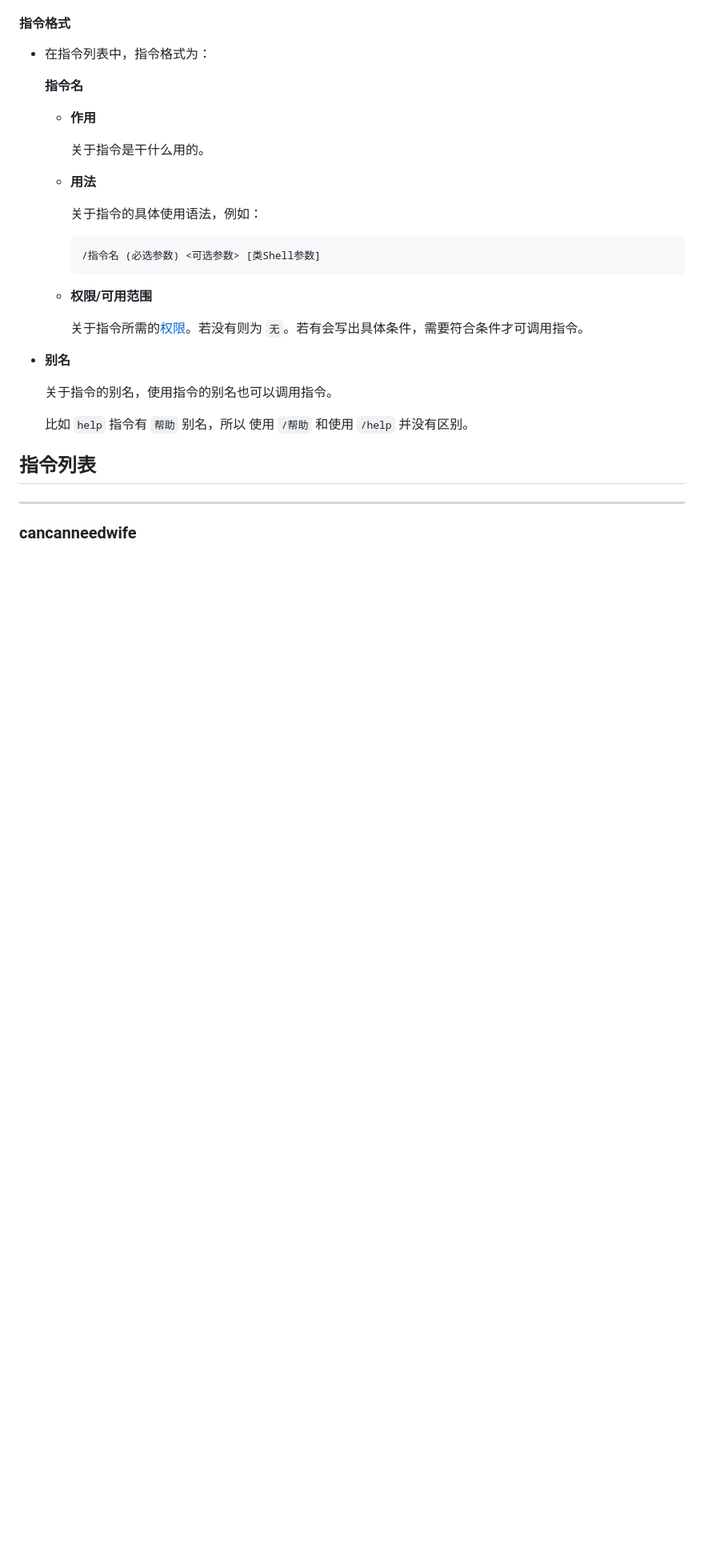
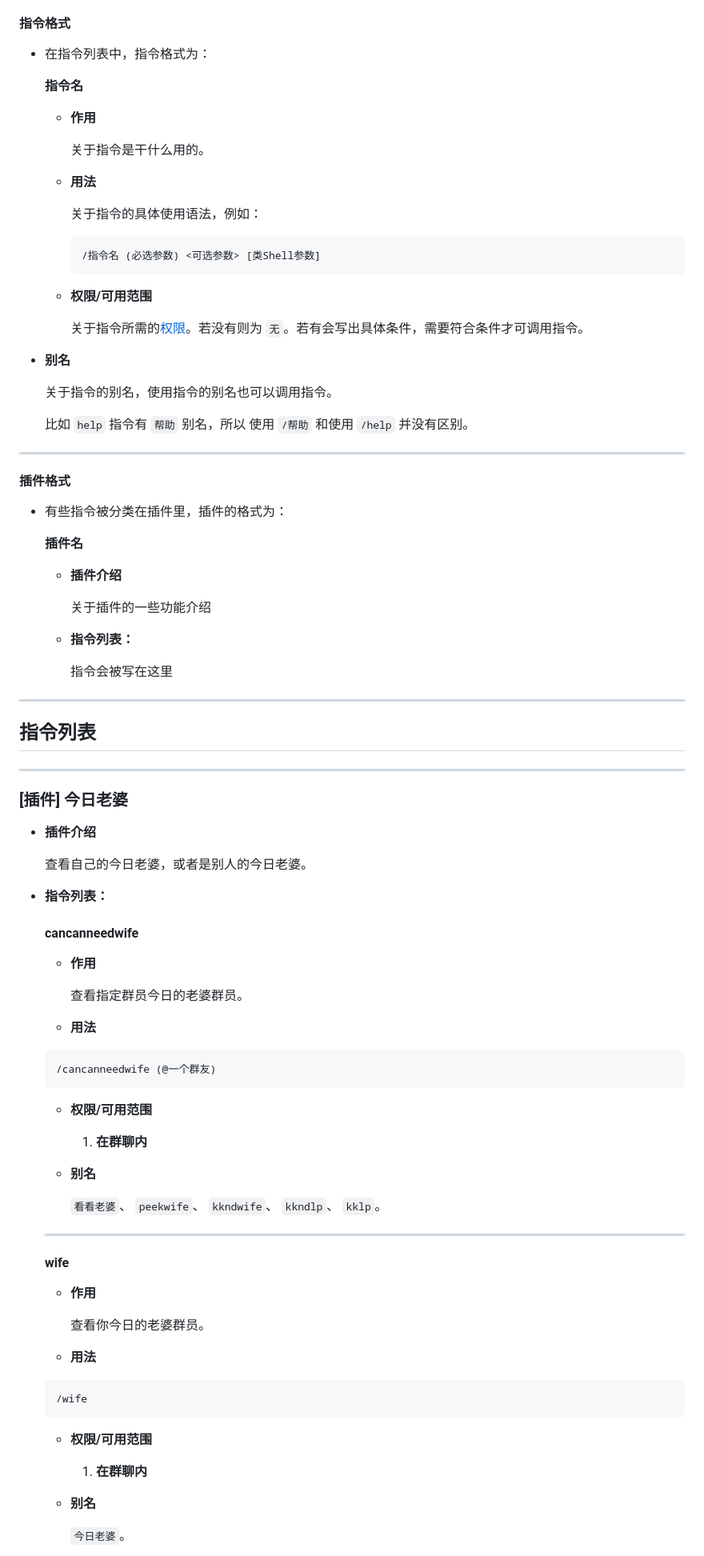
Before and after one commit to xzadudu179/XME-Bot-Docs, a Markdown page: help.md, the part around one of its changes. Shown at 80% size. Rendered like a GitHub page; blank space fills up the shorter version.

````diff
--- a/help.md
+++ b/help.md
@@ -48,8 +54,75 @@
 
     比如 `help` 指令有 `帮助` 别名，所以  使用 `/帮助` 和使用 `/help` 并没有区别。
 
+---
+
+#### 插件格式
+
+- 有些指令被分类在插件里，插件的格式为：
+
+  **插件名**
+
+  - **插件介绍**
+
+    关于插件的一些功能介绍
+
+  - **指令列表：**
+
+    指令会被写在这里
+
+---
+
 ## 指令列表
 
 ---
 
-### cancanneedwife
+### [插件] 今日老婆
+
+- **插件介绍**
+
+  查看自己的今日老婆，或者是别人的今日老婆。
+
+- **指令列表：**
+
+  #### cancanneedwife
+
+  - **作用**
+
+    查看指定群员今日的老婆群员。
+
+  - **用法**
+
+  ``` Text
+  /cancanneedwife (@一个群友)
+  ```
+
+  - **权限/可用范围**
+
+    1. **在群聊内**
+
+  - **别名**
+
+    `看看老婆`、 `peekwife`、 `kkndwife`、 `kkndlp`、 `kklp`。
+
+  ---
+
+  #### wife
+
+  - **作用**
+
+    查看你今日的老婆群员。
+
+  - **用法**
+
+  ``` Text
+  /wife
+  ```
+
+  - **权限/可用范围**
+
+    1. **在群聊内**
+
+  - **别名**
+
+    `今日老婆`。
+
````
Also changed, not shown: other parts of help.md (+108 -34 lines).
